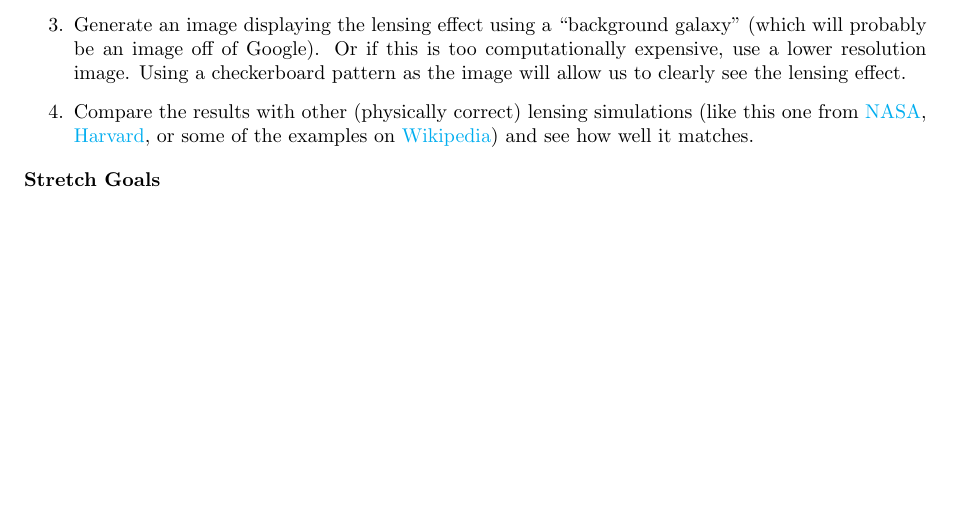
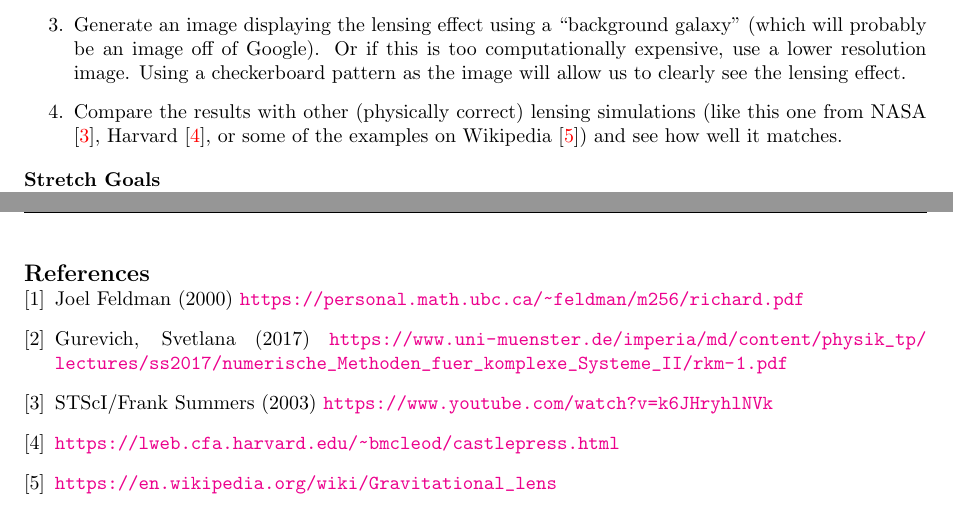
Before and after one commit to Py4Phy/final-2024-corpuscularists, a LaTeX document (proposal.tex): part of page 2 of 2 before the commit and two parts of pages 2 and 3 of 3 after it, the two joined at a grey line, cut so that both start at the same text, the shorter picture padded with empty space. Compiled offline with pdfLaTeX.

Commit message:
Added .gitignore for some of the latex files. (Hopefully) fixed the link issue in the proposal.

```diff
--- a/proposal.tex
+++ b/proposal.tex
@@ -24,9 +24,9 @@
 \usepackage{hyperref}
 \hypersetup{
     colorlinks=true,
+    filecolor=magenta,
     linkcolor=cyan,
-    filecolor=magenta,
-    %urlcolor=cyan,
+    citecolor = red,
     pdftitle={Final Project Proposal}
     }
 \usepackage{titling}
@@ -180,7 +180,7 @@ In theory, this should allow us to get the same distortion effects that are obta
 	\item Simulate and render a 3D trajectory for a single photon.
 	\item Check simulation by using known solutions (i.e. ICs where light orbits the black hole are known, so setting those in the simulation should match).
 	\item Generate an image displaying the lensing effect using a ``background galaxy" (which will probably be an image off of Google). Or if this is too computationally expensive, use a lower resolution image. Using a checkerboard pattern as the image will allow us to clearly see the lensing effect.
-	\item Compare the results with other (physically correct) lensing simulations (like this one from \hyperlink{https://www.youtube.com/watch?v=k6JHryhlNVk}{NASA}, \hyperlink{https://lweb.cfa.harvard.edu/~bmcleod/castlepress.html}{Harvard}, or some of the examples on \hyperlink{https://en.wikipedia.org/wiki/Gravitational_lens}{Wikipedia}) and see how well it matches.
+	\item Compare the results with other (physically correct) lensing simulations (like this one from NASA \cite{NASA}, Harvard \cite{Harvard}, or some of the examples on Wikipedia \cite{Wikipedia}) and see how well it matches.
 \end{enumerate}
 
 \subsection*{Stretch Goals}
@@ -195,6 +195,26 @@ In theory, this should allow us to get the same distortion effects that are obta
 	\item Jo approves of this proposal!
 \end{itemize}
 
+\newpage
+\begin{thebibliography}{5}
+	\bibitem{Richardson extrapolation}
+	Joel Feldman (2000) \url{https://personal.math.ubc.ca/~feldman/m256/richard.pdf}
+
+	\bibitem{RK45}
+	Gurevich, Svetlana (2017) \url{https://www.uni-muenster.de/imperia/md/content/physik_tp/lectures/ss2017/numerische_Methoden_fuer_komplexe_Systeme_II/rkm-1.pdf}
+
+	\bibitem{NASA}
+	STScI/Frank Summers (2003) \url{https://www.youtube.com/watch?v=k6JHryhlNVk}
+
+	\bibitem{Harvard}
+	\url{https://lweb.cfa.harvard.edu/~bmcleod/castlepress.html}
+
+	\bibitem{Wikipedia}
+	\url{https://en.wikipedia.org/wiki/Gravitational_lens}
+
+
+\end{thebibliography}
+
 
 
 
```
Also changed, not shown: proposal.pdf, proposal.tex (4 more changed lines), 5 other files.
